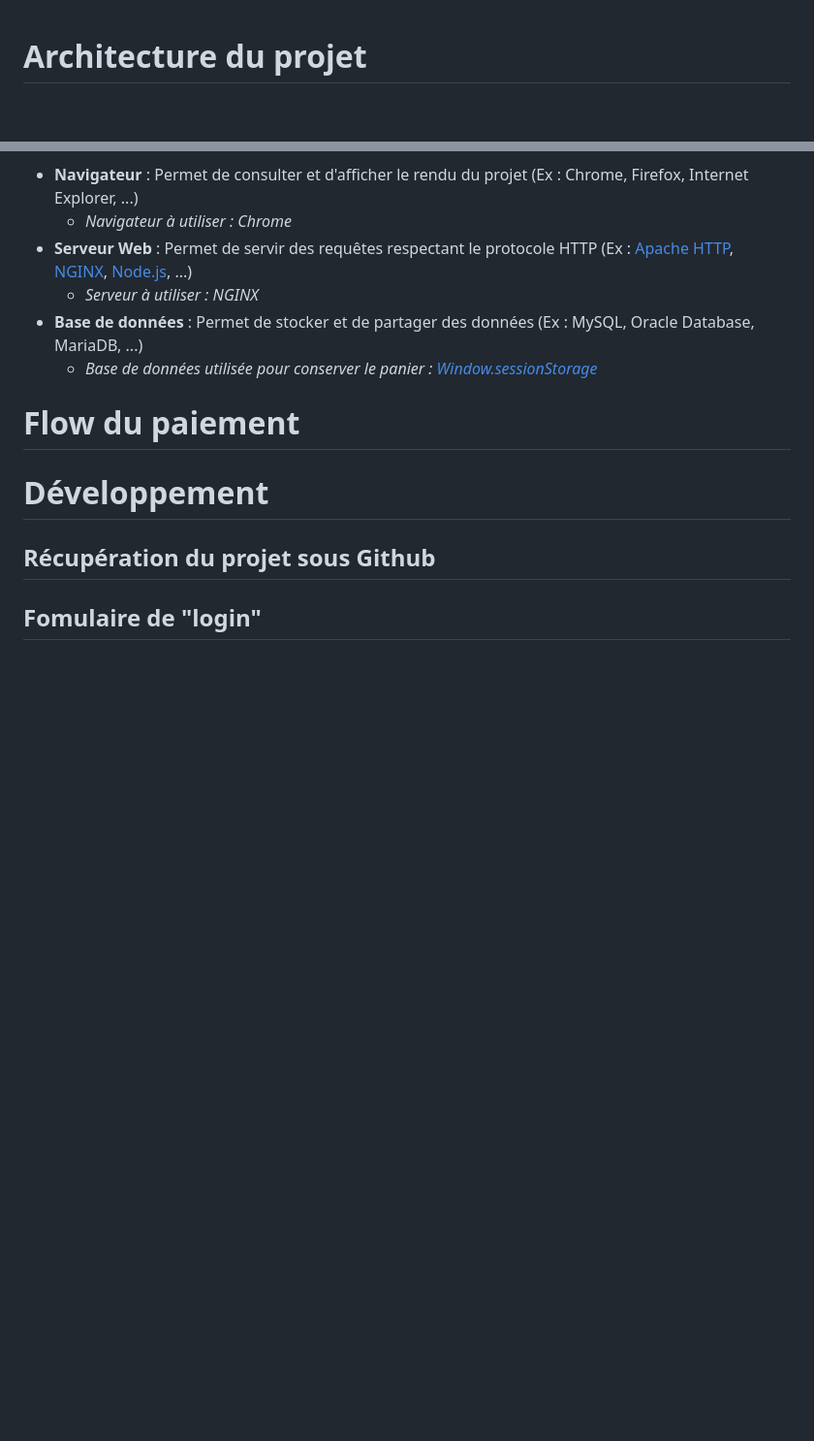
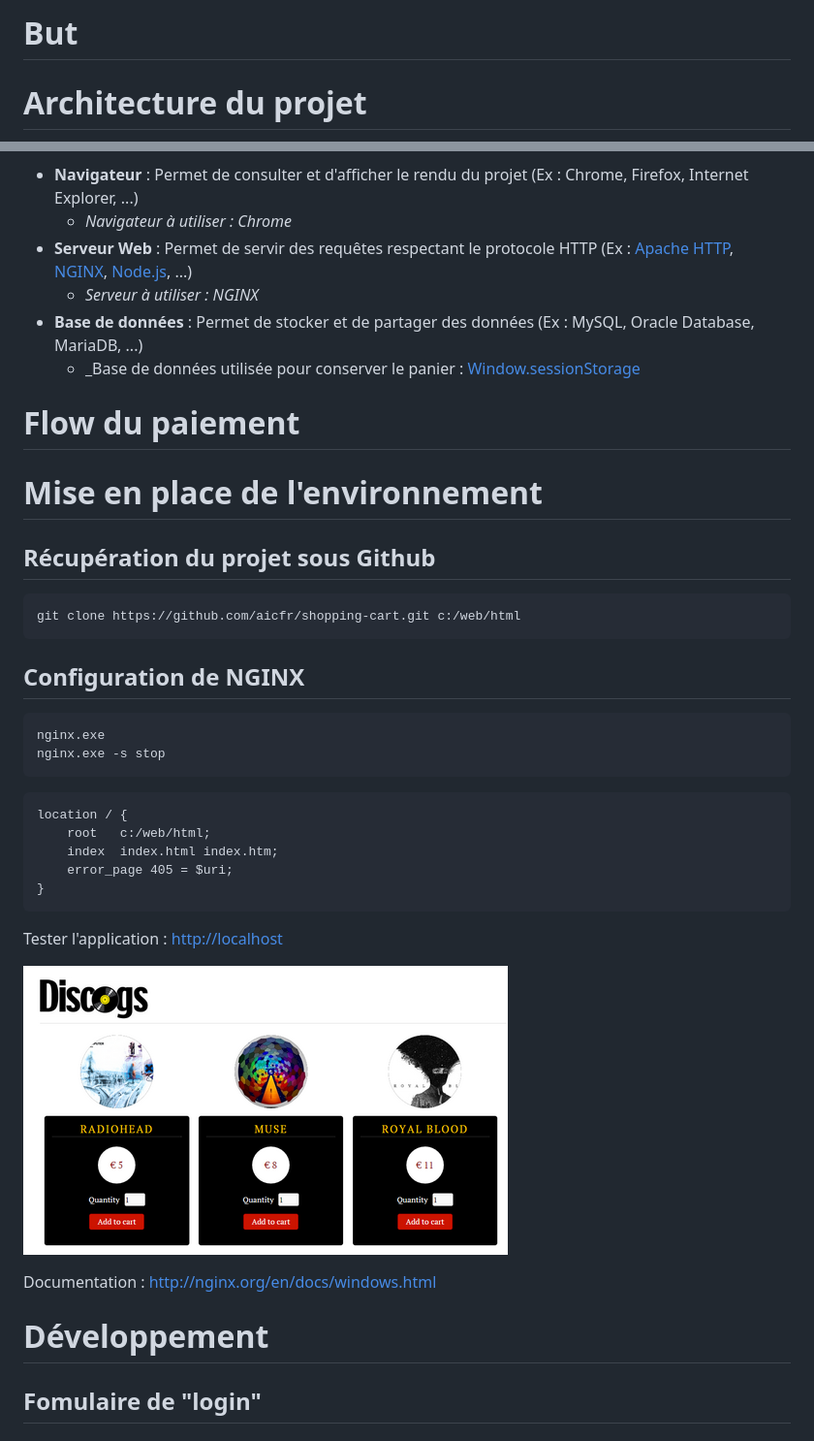
Before and after one commit to aicfr/shopping-cart, a Markdown page: README.md, 2 parts joined by grey strips. Shown: that part at 97% size. Drawn GitHub-style; pictures changed too: discdog.png (added); blank space fills up the shorter version.

Commit message:
Add NGINX configuration

````diff
--- a/README.md
+++ b/README.md
@@ -1,3 +1,4 @@
+# But
 # Architecture du projet
 
 ![shipping_cart_architecture](shipping_cart_architecture.png)
@@ -7,11 +8,38 @@
 * __Serveur Web__ : Permet de servir des requêtes respectant le protocole HTTP (Ex : [Apache HTTP](https://httpd.apache.org/), [NGINX](http://nginx.org), [Node.js](https://nodejs.org), ...)
     * _Serveur à utiliser : NGINX_
 * __Base de données__ : Permet de stocker et de partager des données (Ex : MySQL, Oracle Database, MariaDB, ...)
-    * _Base de données utilisée pour conserver le panier : [Window.sessionStorage](https://developer.mozilla.org/fr/docs/Web/API/Window/sessionStorage)_
+    * _Base de données utilisée pour conserver le panier : [Window.sessionStorage](https://developer.mozilla.org/fr/docs/Web/API/Window/sessionStorage)
 
 # Flow du paiement
+# Mise en place de l'environnement
+## Récupération du projet sous Github
+
+```
+git clone https://github.com/aicfr/shopping-cart.git c:/web/html
+```
+
+## Configuration de NGINX
+
+```
+nginx.exe
+nginx.exe -s stop
+```
+
+```
+location / {
+    root   c:/web/html;
+    index  index.html index.htm;
+    error_page 405 = $uri;
+}
+```
+
+Tester l'application : <http://localhost>
+
+![discdog](discdog.png)
+
+Documentation : <http://nginx.org/en/docs/windows.html>
+
 # Développement
-## Récupération du projet sous Github
 ## Fomulaire de "login"
 ### Spécifications du formulaire
 
````
Also changed, not shown: 1 other file.
